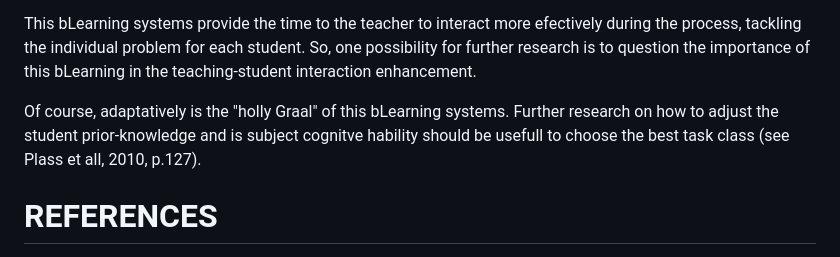
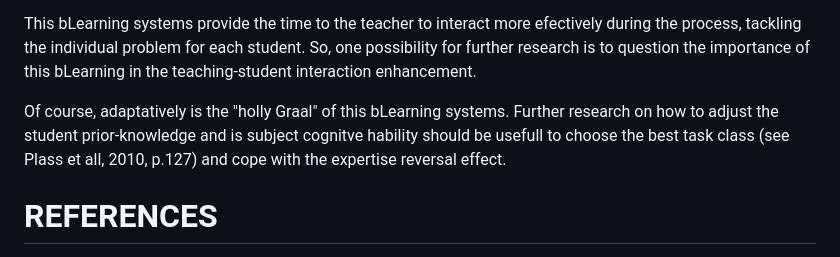
Before and after one commit to fqantonio/GoingInductive, a Markdown page: README.md, the part around the change. Drawn GitHub-style.

```diff
--- a/README.md
+++ b/README.md
@@ -206,7 +206,7 @@ Furthermore, of course **one methodology** is not a panacea for all of the learn
 
 This bLearning systems provide the time to the teacher to interact more efectively during the process, tackling the individual problem for each student. So, one possibility for further research is to question the importance of this bLearning in the teaching-student interaction enhancement.
 
-Of course, adaptatively is the "holly Graal" of this bLearning systems. Further research on how to adjust the student prior-knowledge and is subject cognitve hability should be usefull to choose the best task class (see Plass et all, 2010, p.127).
+Of course, adaptatively is the "holly Graal" of this bLearning systems. Further research on how to adjust the student prior-knowledge and is subject cognitve hability should be usefull to choose the best task class (see Plass et all, 2010, p.127) and cope with the expertise reversal effect.
 
 # REFERENCES
 
```
